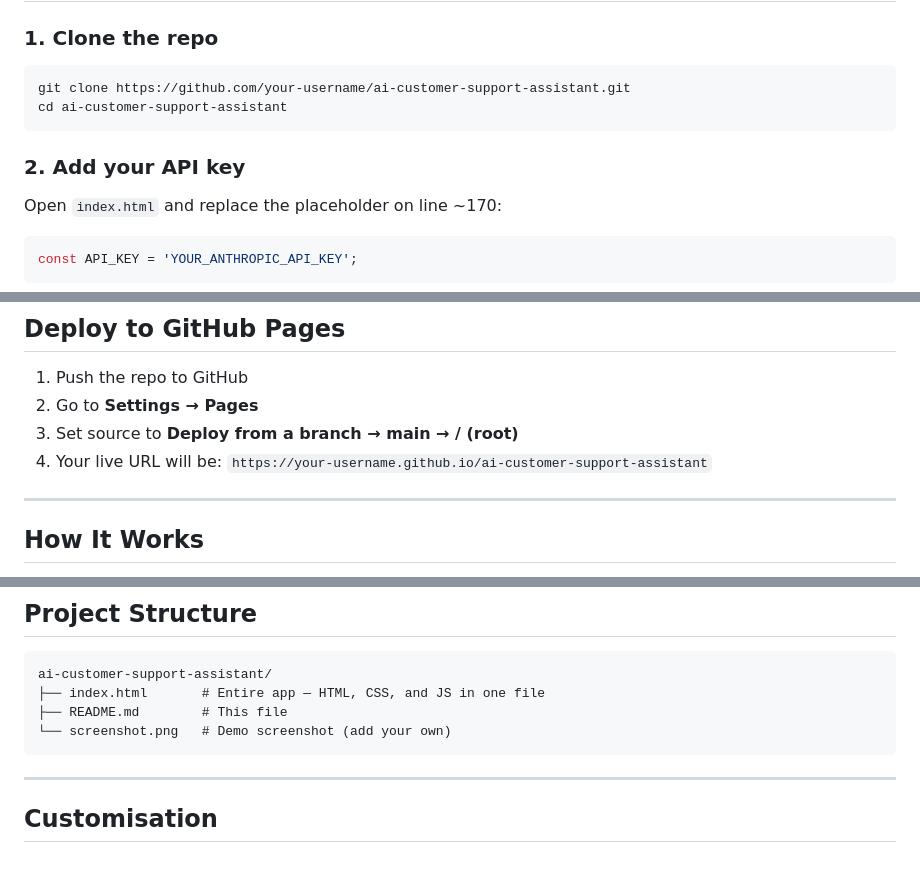
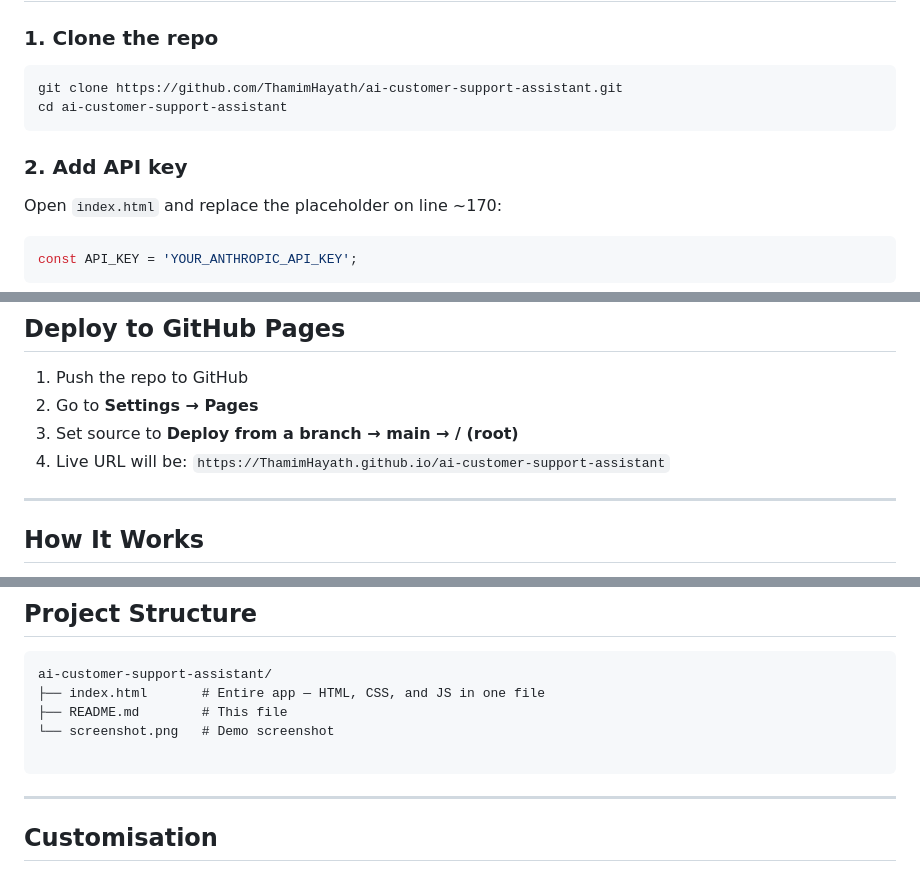
Before and after one commit to ThamimHayath/AI-Customer-Support-Assistant, a Markdown page: README.md, 3 parts joined by grey strips. GitHub-like rendering.

````diff
--- a/README.md
+++ b/README.md
@@ -42,11 +42,11 @@ A production-ready AI-powered customer support chatbot built with the **Claude A
 ### 1. Clone the repo
 
 ```bash
-git clone https://github.com/your-username/ai-customer-support-assistant.git
+git clone https://github.com/ThamimHayath/ai-customer-support-assistant.git
 cd ai-customer-support-assistant
 ```
 
-### 2. Add your API key
+### 2. Add API key
 
 Open `index.html` and replace the placeholder on line ~170:
 
@@ -74,7 +74,7 @@ No build step, no `npm install` — it works immediately.
 1. Push the repo to GitHub
 2. Go to **Settings → Pages**
 3. Set source to **Deploy from a branch → main → / (root)**
-4. Your live URL will be: `https://your-username.github.io/ai-customer-support-assistant`
+4. Live URL will be: `https://ThamimHayath.github.io/ai-customer-support-assistant`
 
 ---
 
@@ -99,7 +99,8 @@ The full conversation history is sent with every request, giving Claude context
 ai-customer-support-assistant/
 ├── index.html       # Entire app — HTML, CSS, and JS in one file
 ├── README.md        # This file
-└── screenshot.png   # Demo screenshot (add your own)
+└── screenshot.png   # Demo screenshot
+
 ```
 
 ---
````
Also changed, not shown: other parts of README.md (+2 -2 lines).
